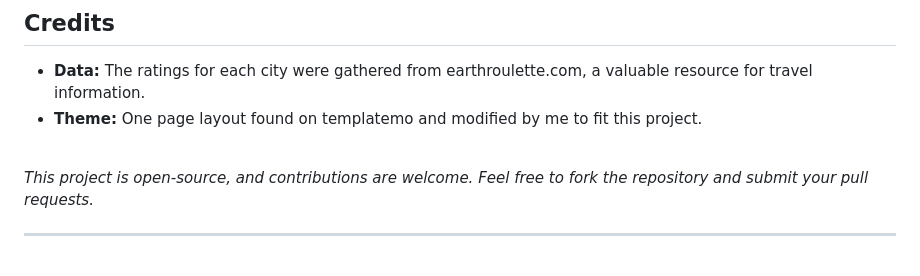
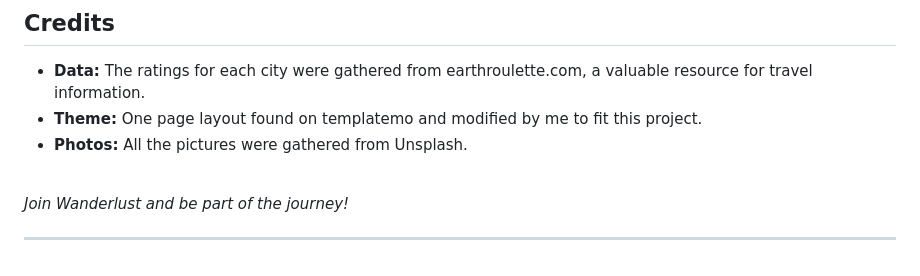
Before and after one commit to georgescutelnicu/Wanderlust, a Markdown page: README.md, the part around the change. Rendered like a GitHub page.

```diff
--- a/README.md
+++ b/README.md
@@ -251,8 +251,9 @@ When interacting with the Wanderlust API, the format of the response depends on
 
 - **Data:** The ratings for each city were gathered from earthroulette.com, a valuable resource for travel information.
 - **Theme:** One page layout found on templatemo and modified by me to fit this project.
+- **Photos:** All the pictures were gathered from Unsplash.
 <br>
 
-*This project is open-source, and contributions are welcome. Feel free to fork the repository and submit your pull requests.*
+*Join Wanderlust and be part of the journey!*
 
 ---
```
